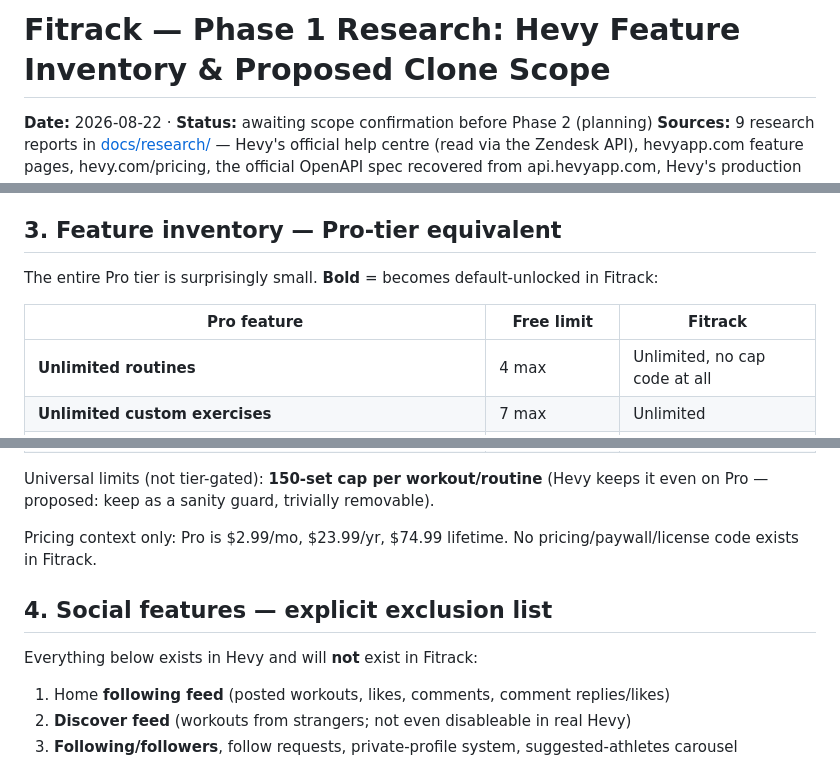
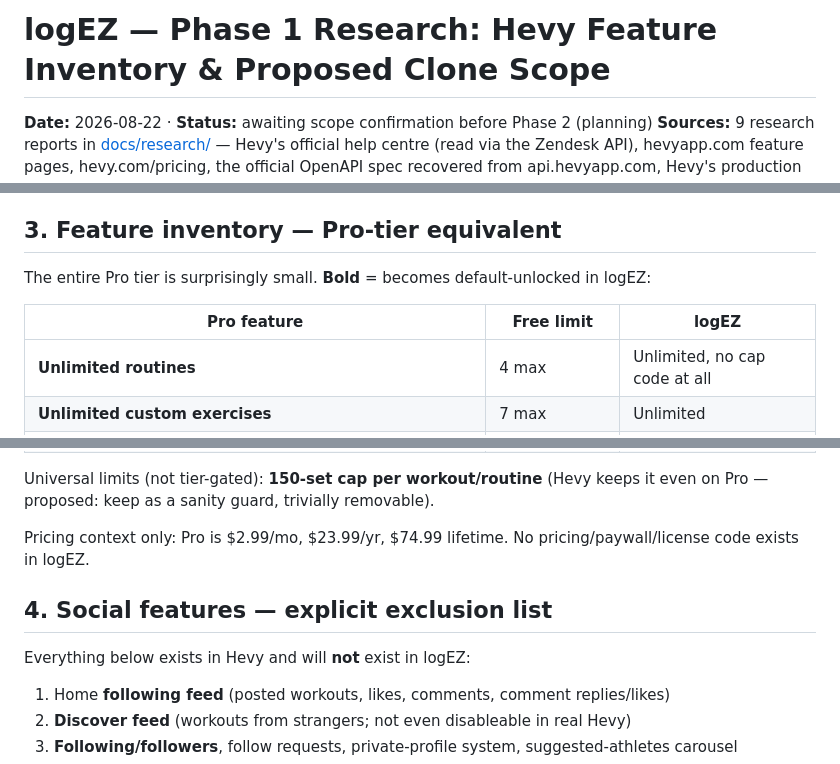
Before and after one commit to Eniloan4002/LogEZ, a Markdown page: docs/PHASE1_RESEARCH.md, 3 parts joined by grey strips. GitHub-like rendering.

Commit message:
Rename working title Fitrack to logEZ
Owner renamed the app after Phase 1 delivery; docs updated to match.
The vault project folder and index were renamed in the same pass.

Co-Authored-By: Claude Fable 5 <noreply@anthropic.com>

```diff
--- a/docs/PHASE1_RESEARCH.md
+++ b/docs/PHASE1_RESEARCH.md
@@ -1,4 +1,4 @@
-# Fitrack — Phase 1 Research: Hevy Feature Inventory & Proposed Clone Scope
+# logEZ — Phase 1 Research: Hevy Feature Inventory & Proposed Clone Scope
 
 **Date:** 2026-08-22 · **Status:** awaiting scope confirmation before Phase 2 (planning)
 **Sources:** 9 research reports in [docs/research/](research/) — Hevy's official help centre (read via the Zendesk API), hevyapp.com feature pages, hevy.com/pricing, the official OpenAPI spec recovered from api.hevyapp.com, Hevy's production web-app JS bundle, the Google Play listing, and community API clients (HA-hevy, hevy-mcp, and live exercise-catalog dumps).
@@ -59,9 +59,9 @@ Core vocabulary: a **Routine** is a saved template; a **Workout** is a live logg
 
 ## 3. Feature inventory — Pro-tier equivalent
 
-The entire Pro tier is surprisingly small. **Bold** = becomes default-unlocked in Fitrack:
+The entire Pro tier is surprisingly small. **Bold** = becomes default-unlocked in logEZ:
 
-| Pro feature | Free limit | Fitrack |
+| Pro feature | Free limit | logEZ |
 |---|---|---|
 | **Unlimited routines** | 4 max | Unlimited, no cap code at all |
 | **Unlimited custom exercises** | 7 max | Unlimited |
@@ -74,11 +74,11 @@ The entire Pro tier is surprisingly small. **Bold** = becomes default-unlocked i
 
 Universal limits (not tier-gated): **150-set cap per workout/routine** (Hevy keeps it even on Pro — proposed: keep as a sanity guard, trivially removable).
 
-Pricing context only: Pro is $2.99/mo, $23.99/yr, $74.99 lifetime. No pricing/paywall/license code exists in Fitrack.
+Pricing context only: Pro is $2.99/mo, $23.99/yr, $74.99 lifetime. No pricing/paywall/license code exists in logEZ.
 
 ## 4. Social features — explicit exclusion list
 
-Everything below exists in Hevy and will **not** exist in Fitrack:
+Everything below exists in Hevy and will **not** exist in logEZ:
 
 1. Home **following feed** (posted workouts, likes, comments, comment replies/likes)
 2. **Discover feed** (workouts from strangers; not even disableable in real Hevy)
```
Also changed, not shown: other parts of docs/PHASE1_RESEARCH.md (+3 -3 lines).
